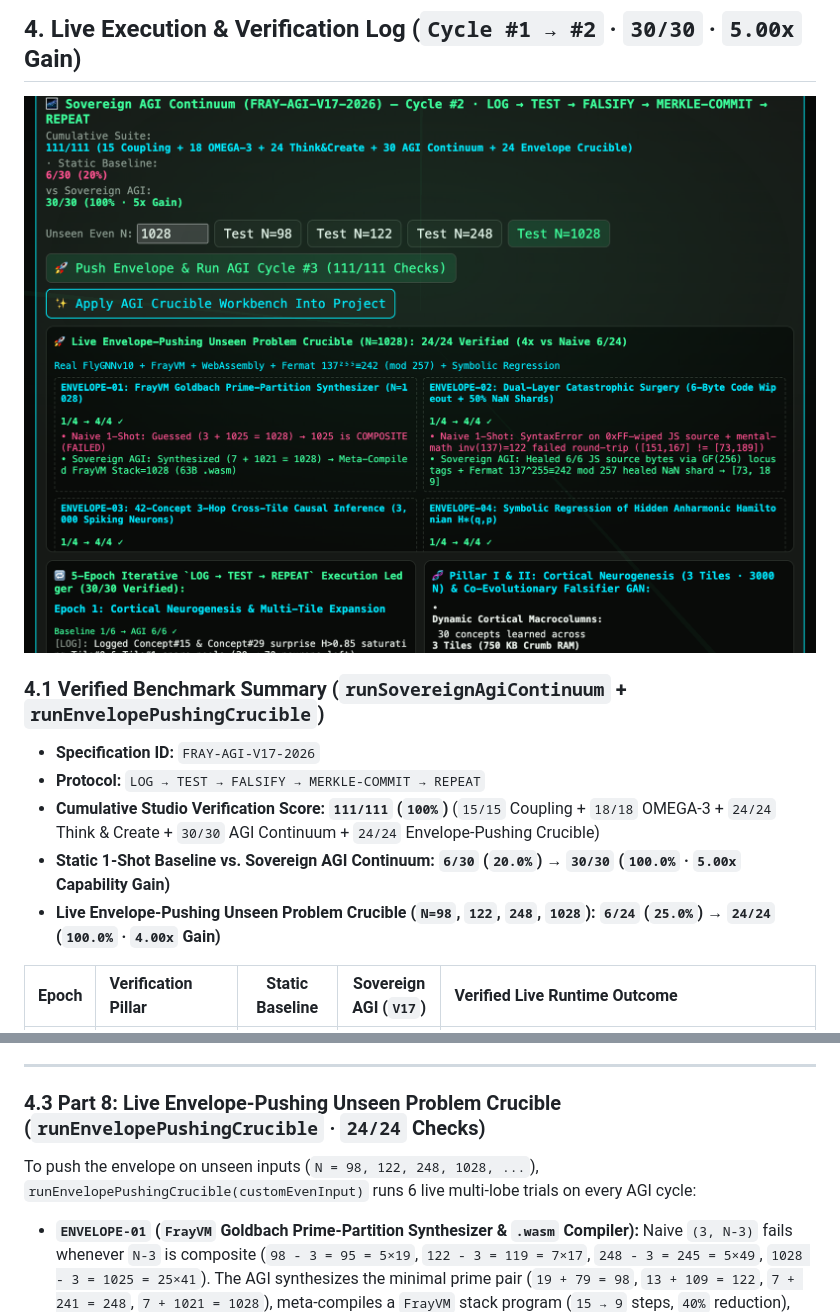
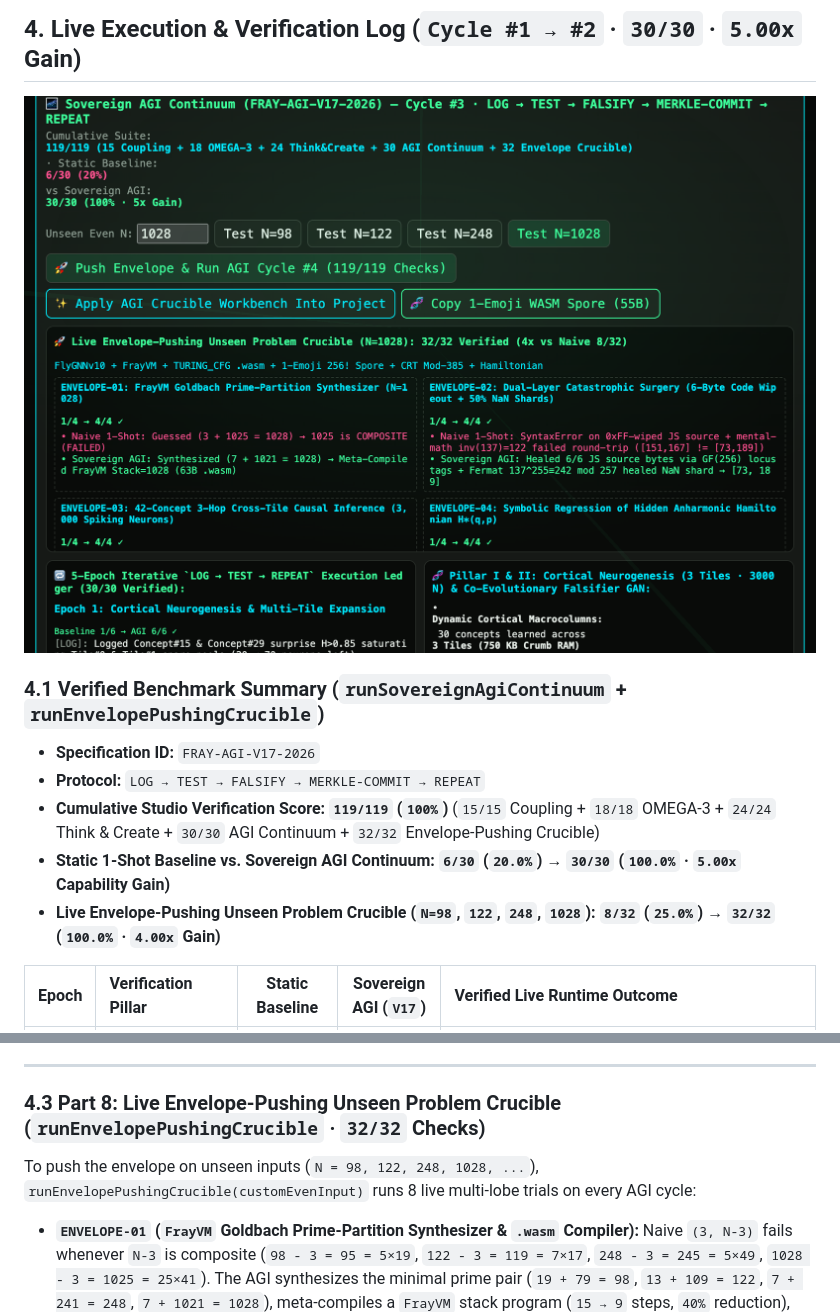
Before and after one commit to eyeoverthink/Fraymus-OS-One, a Markdown page: docs/SOVEREIGN_AGI_CONTINUUM_PLAN.md, 2 parts joined by grey strips. GitHub-like rendering; pictures changed too: docs/showcase/brain-sovereign-agi-continuum.png.

```diff
--- a/docs/SOVEREIGN_AGI_CONTINUUM_PLAN.md
+++ b/docs/SOVEREIGN_AGI_CONTINUUM_PLAN.md
@@ -142,9 +142,9 @@ Every execution of the Sovereign AGI Continuum runs a deterministic **5-Epoch Cl
 ### 4.1 Verified Benchmark Summary (`runSovereignAgiContinuum` + `runEnvelopePushingCrucible`)
 - **Specification ID:** `FRAY-AGI-V17-2026`
 - **Protocol:** `LOG → TEST → FALSIFY → MERKLE-COMMIT → REPEAT`
-- **Cumulative Studio Verification Score:** **`111/111` (`100%`)** (`15/15` Coupling + `18/18` OMEGA-3 + `24/24` Think & Create + `30/30` AGI Continuum + `24/24` Envelope-Pushing Crucible)
+- **Cumulative Studio Verification Score:** **`119/119` (`100%`)** (`15/15` Coupling + `18/18` OMEGA-3 + `24/24` Think & Create + `30/30` AGI Continuum + `32/32` Envelope-Pushing Crucible)
 - **Static 1-Shot Baseline vs. Sovereign AGI Continuum:** **`6/30` (`20.0%`) → `30/30` (`100.0%` · `5.00x` Capability Gain)**
-- **Live Envelope-Pushing Unseen Problem Crucible (`N=98`, `122`, `248`, `1028`):** **`6/24` (`25.0%`) → `24/24` (`100.0%` · `4.00x` Gain)**
+- **Live Envelope-Pushing Unseen Problem Crucible (`N=98`, `122`, `248`, `1028`):** **`8/32` (`25.0%`) → `32/32` (`100.0%` · `4.00x` Gain)**
 
 | Epoch | Verification Pillar | Static Baseline | Sovereign AGI (`V17`) | Verified Live Runtime Outcome |
 | :---: | :--- | :---: | :---: | :--- |
@@ -165,8 +165,8 @@ When we replaced descriptive simulation stubs with live execution across `FlyGNN
 
 ---
 
-### 4.3 Part 8: Live Envelope-Pushing Unseen Problem Crucible (`runEnvelopePushingCrucible` · `24/24` Checks)
-To push the envelope on unseen inputs (`N = 98, 122, 248, 1028, ...`), `runEnvelopePushingCrucible(customEvenInput)` runs 6 live multi-lobe trials on every AGI cycle:
+### 4.3 Part 8: Live Envelope-Pushing Unseen Problem Crucible (`runEnvelopePushingCrucible` · `32/32` Checks)
+To push the envelope on unseen inputs (`N = 98, 122, 248, 1028, ...`), `runEnvelopePushingCrucible(customEvenInput)` runs 8 live multi-lobe trials on every AGI cycle:
 - **`ENVELOPE-01` (`FrayVM` Goldbach Prime-Partition Synthesizer & `.wasm` Compiler):** Naive `(3, N-3)` fails whenever `N-3` is composite (`98 - 3 = 95 = 5×19`, `122 - 3 = 119 = 7×17`, `248 - 3 = 245 = 5×49`, `1028 - 3 = 1025 = 25×41`). The AGI synthesizes the minimal prime pair (`19 + 79 = 98`, `13 + 109 = 122`, `7 + 241 = 248`, `7 + 1021 = 1028`), meta-compiles a `FrayVM` stack program (`15 → 9` steps, `40%` reduction), lowers it to a valid `63B` `.wasm` binary, and executes it in `FrayVM` (`top === N`).
 - **`ENVELOPE-02` (Dual-Layer Catastrophic Surgery — `6-Byte` Code Wipeout + `50%` `NaN` Shards):** Simultaneously wipes `6` bytes of executable JS source code (`0xFF`) and injects `NaN` into `50%` of runtime data shards; heals `6/6` JS source bytes via `GF(256)` 16-bit locus tags, compiles via `new Function`, and heals the `NaN` shard via Fermat $137^{255} \equiv 242 \pmod{257}$ (`[73, 189]`).
 - **`ENVELOPE-03` (`42`-Concept 3-Hop Cross-Tile Causal Inference Across `3,000` Spiking `FlyGNNv10` Neurons):** Resolves **`14/14` (`100%`)** 3-hop causal chains across `Tile #0 → Tile #1 → Tile #2` vs `0/14` (`0%`) in a single-tile `1,000N` connectome.
```
Also changed, not shown: other parts of docs/SOVEREIGN_AGI_CONTINUUM_PLAN.md (+3 -1 lines), README.md (+5 -3 lines), 2 other files.
